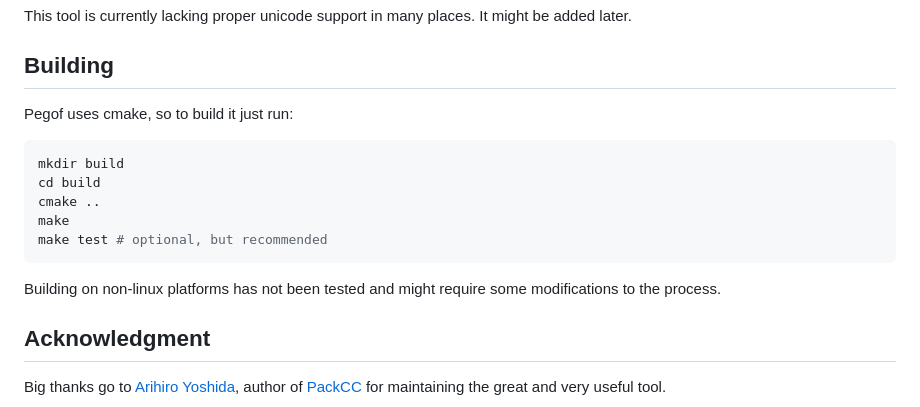
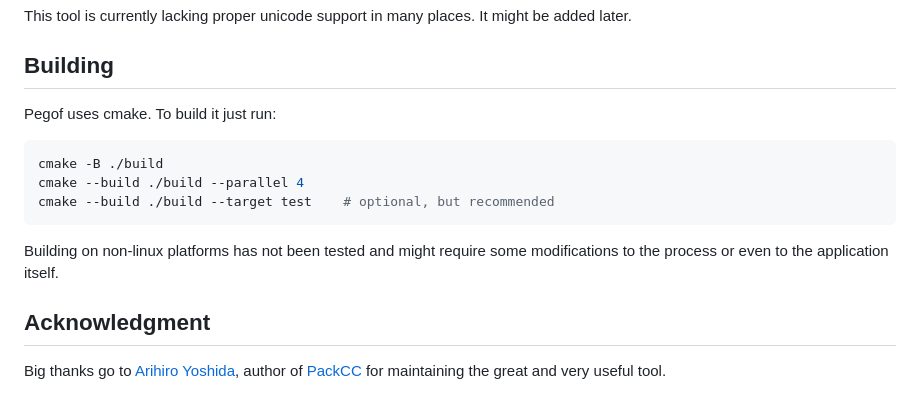
Before and after one commit to dolik-rce/pegof, a Markdown page: README.md, the part around the change. Drawn GitHub-style.

Commit message:
simplify build instructions

````diff
--- a/README.md
+++ b/README.md
@@ -169,17 +169,16 @@ This tool is currently lacking proper unicode support in many places. It might b
 
 ## Building
 
-Pegof uses cmake, so to build it just run:
+Pegof uses cmake. To build it just run:
 
 ```sh
-mkdir build
-cd build
-cmake ..
-make
-make test # optional, but recommended
+cmake -B ./build
+cmake --build ./build --parallel 4
+cmake --build ./build --target test    # optional, but recommended
 ```
 
-Building on non-linux platforms has not been tested and might require some modifications to the process.
+Building on non-linux platforms has not been tested and might require some modifications to the process
+or even to the application itself.
 
 ## Acknowledgment
 
````
